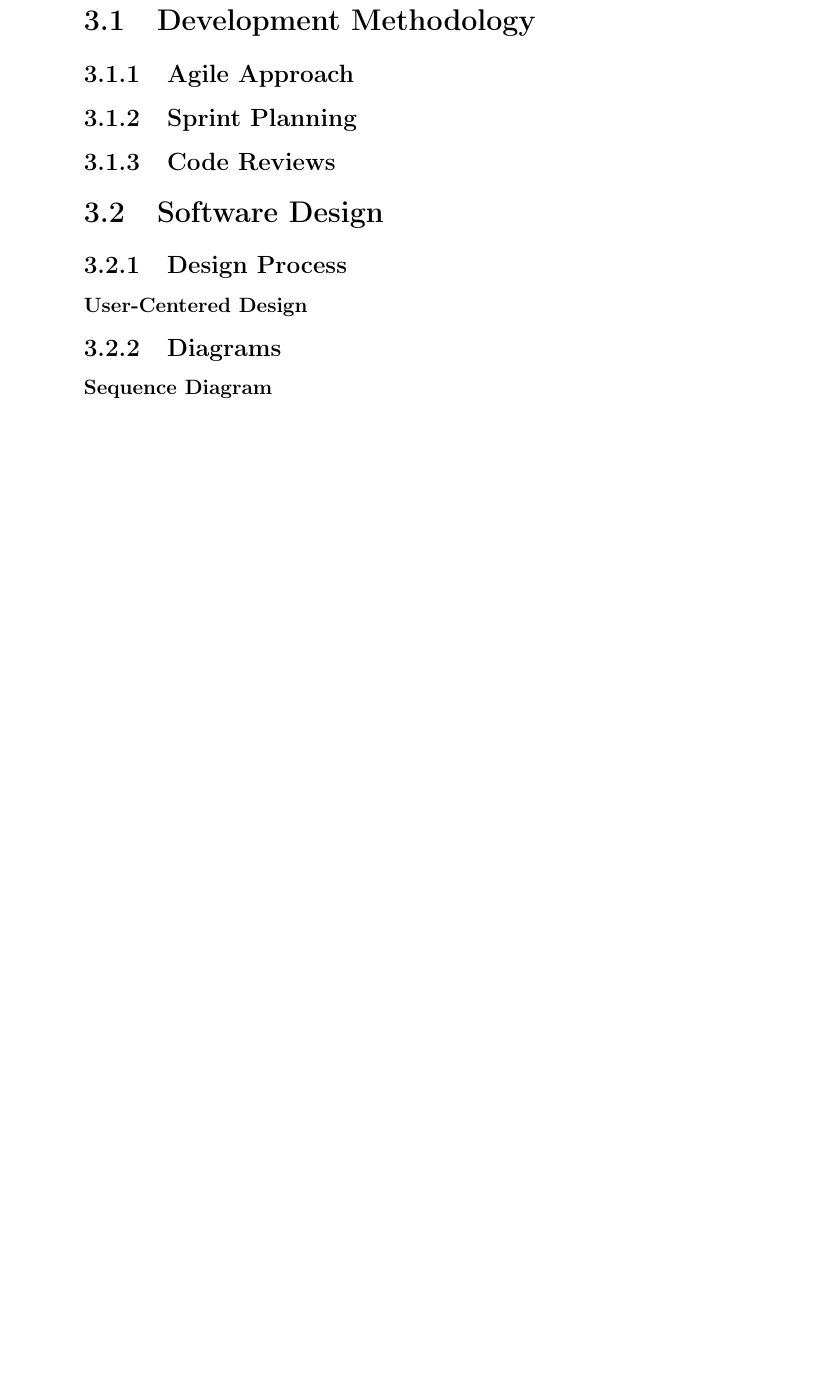
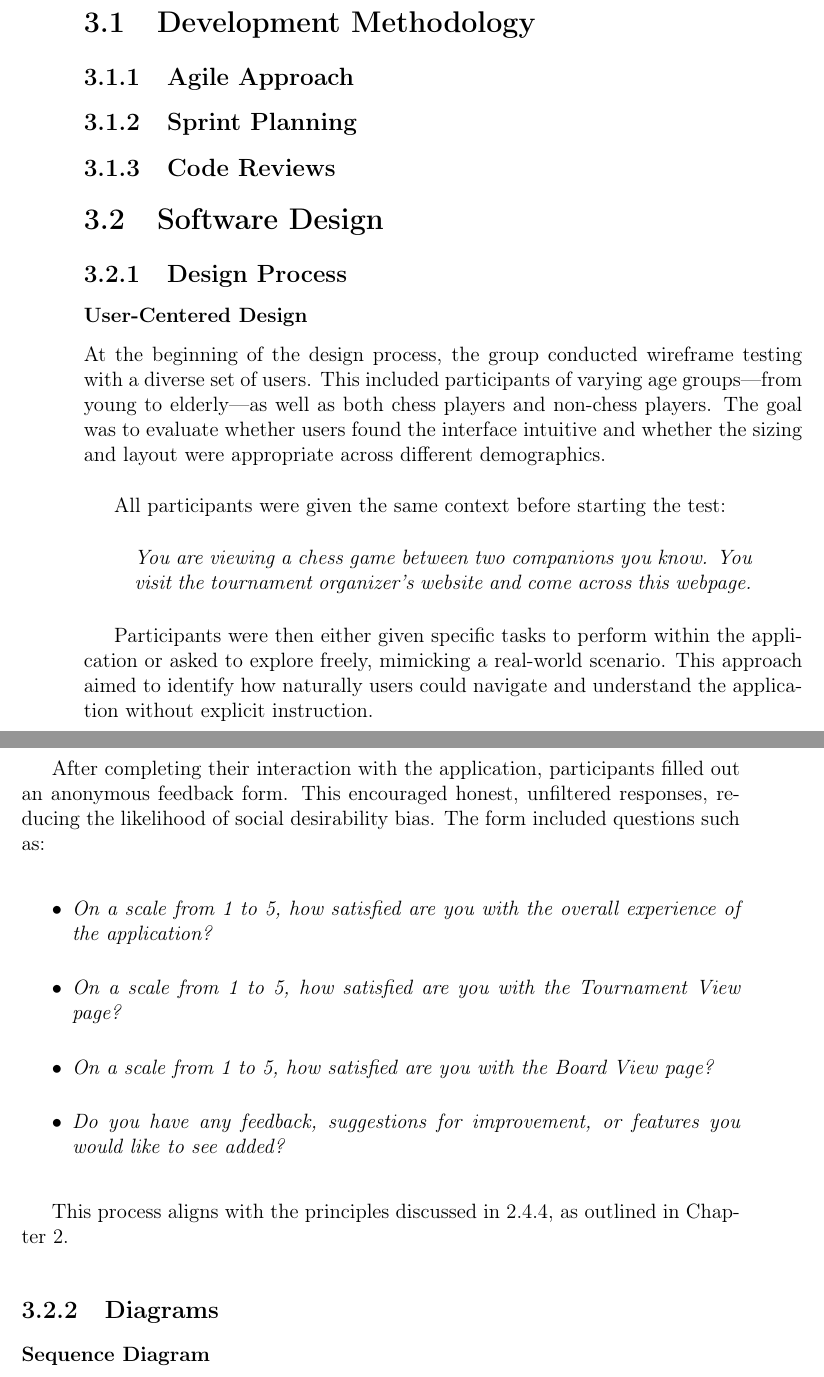
Before and after one commit to bachelor-gruppe-04/documentation, a LaTeX thesis (main.tex, which reads chapters/05-method.tex, preamble.tex): part of page 30 of 44 before the commit and two parts of pages 28 and 29 of 46 after it, the two joined at a grey line, cut so that both start at the same text, the shorter picture padded with empty space. Compiled offline with pdfLaTeX.

Commit message:
Added paragraphs in the Design Process subsubsection, talking about User-Centered Design.

```diff
--- a/chapters/05-method.tex
+++ b/chapters/05-method.tex
@@ -25,6 +25,28 @@
 
 \subsubsection*{User-Centered Design}
 \label{subsubsec:user-centered-design}
+
+At the beginning of the design process, the group conducted wireframe testing with a diverse set of users. This included participants of varying age groups—from young to elderly—as well as both chess players and non-chess players. The goal was to evaluate whether users found the interface intuitive and whether the sizing and layout were appropriate across different demographics. \\
+
+All participants were given the same context before starting the test:
+
+\begin{quote}
+\textit{You are viewing a chess game between two companions you know. You visit the tournament organizer's website and come across this webpage.}
+\end{quote}
+
+Participants were then either given specific tasks to perform within the application or asked to explore freely, mimicking a real-world scenario. This approach aimed to identify how naturally users could navigate and understand the application without explicit instruction. \\
+
+After completing their interaction with the application, participants filled out an anonymous feedback form. This encouraged honest, unfiltered responses, reducing the likelihood of social desirability bias. The form included questions such as:
+
+\begin{itemize}
+    \item \textit{On a scale from 1 to 5, how satisfied are you with the overall experience of the application?}
+    \item \textit{On a scale from 1 to 5, how satisfied are you with the Tournament View page?}
+    \item \textit{On a scale from 1 to 5, how satisfied are you with the Board View page?}
+    \item \textit{Do you have any feedback, suggestions for improvement, or features you would like to see added?}
+\end{itemize}
+
+This process aligns with the principles discussed in \ref{subsubsec:usability-testing}, as outlined in Chapter~\ref{chp:theory}.
+
 
 \subsection{Diagrams}
 \label{subsec:diagrams}
--- a/preamble.tex
+++ b/preamble.tex
@@ -198,6 +198,8 @@
 
 \newacronym{api}{API}{Application Programming Interface}
 
+\newacronym{cpu}{CPU}{Central Processing Unit}
+
 \newacronym{cnn}{CNN}{Convolutional Neural Network}
 
 \newacronym{fen}{FEN}{Forsyth-Edwards Notation}
```
Also changed, not shown: chapters/01-abstract.tex (+3 -3 lines), chapters/04-theory.tex (+5 -5 lines), chapters/05-method.tex (2 more changed lines).
